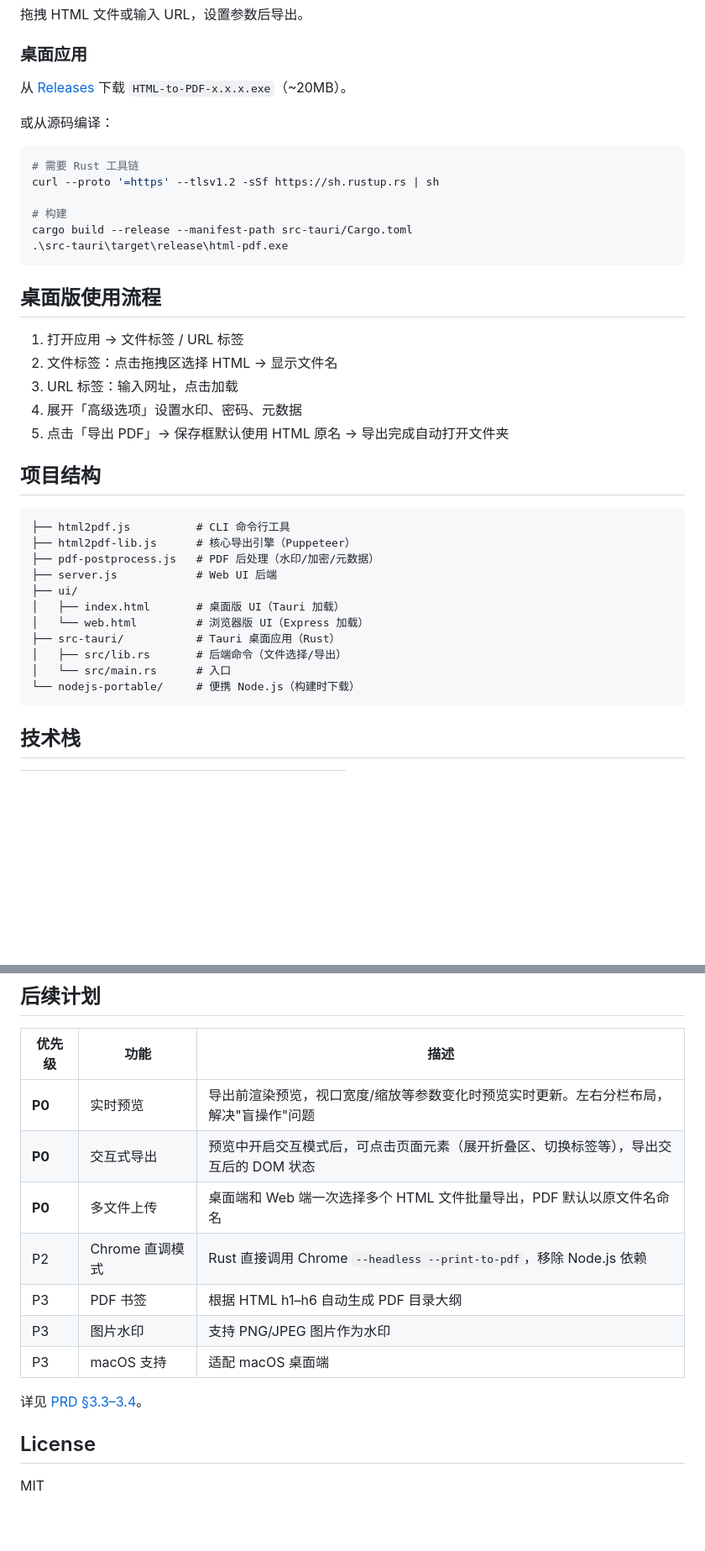
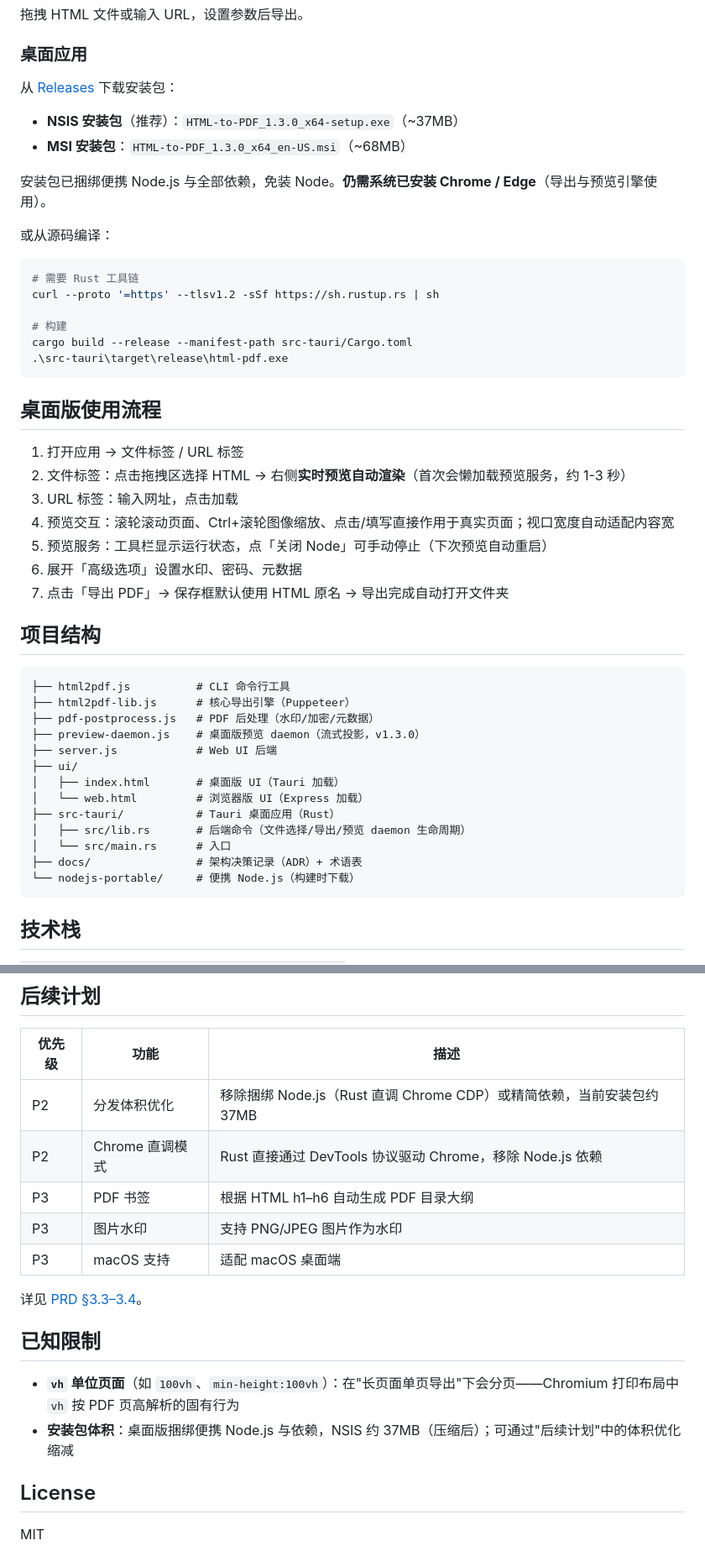
Before and after one commit to Raaain9527/html-pdf, a Markdown page: README.md, 2 parts joined by grey strips. Shown at 84% size. Drawn GitHub-style; blank space fills up the shorter version.

Commit message:
docs: update README for v1.3.0 — streaming preview features, installer sizes, usage flow, project structure, known limitations

````diff
--- a/README.md
+++ b/README.md
@@ -59,7 +67,12 @@ npm run ui
 
 ### 桌面应用
 
-从 [Releases](https://github.com/Raaain9527/html-pdf/releases) 下载 `HTML-to-PDF-x.x.x.exe`（~20MB）。
+从 [Releases](https://github.com/Raaain9527/html-pdf/releases) 下载安装包：
+
+- **NSIS 安装包**（推荐）：`HTML-to-PDF_1.3.0_x64-setup.exe`（~37MB）
+- **MSI 安装包**：`HTML-to-PDF_1.3.0_x64_en-US.msi`（~68MB）
+
+安装包已捆绑便携 Node.js 与全部依赖，免装 Node。**仍需系统已安装 Chrome / Edge**（导出与预览引擎使用）。
 
 或从源码编译：
 
@@ -75,10 +88,12 @@ cargo build --release --manifest-path src-tauri/Cargo.toml
 ## 桌面版使用流程
 
 1. 打开应用 → 文件标签 / URL 标签
-2. 文件标签：点击拖拽区选择 HTML → 显示文件名
+2. 文件标签：点击拖拽区选择 HTML → 右侧**实时预览自动渲染**（首次会懒加载预览服务，约 1-3 秒）
 3. URL 标签：输入网址，点击加载
-4. 展开「高级选项」设置水印、密码、元数据
-5. 点击「导出 PDF」→ 保存框默认使用 HTML 原名 → 导出完成自动打开文件夹
+4. 预览交互：滚轮滚动页面、Ctrl+滚轮图像缩放、点击/填写直接作用于真实页面；视口宽度自动适配内容宽
+5. 预览服务：工具栏显示运行状态，点「关闭 Node」可手动停止（下次预览自动重启）
+6. 展开「高级选项」设置水印、密码、元数据
+7. 点击「导出 PDF」→ 保存框默认使用 HTML 原名 → 导出完成自动打开文件夹
 
 ## 项目结构
 
@@ -86,13 +101,15 @@ cargo build --release --manifest-path src-tauri/Cargo.toml
 ├── html2pdf.js          # CLI 命令行工具
 ├── html2pdf-lib.js      # 核心导出引擎（Puppeteer）
 ├── pdf-postprocess.js   # PDF 后处理（水印/加密/元数据）
+├── preview-daemon.js    # 桌面版预览 daemon（流式投影，v1.3.0）
 ├── server.js            # Web UI 后端
 ├── ui/
 │   ├── index.html       # 桌面版 UI（Tauri 加载）
 │   └── web.html         # 浏览器版 UI（Express 加载）
 ├── src-tauri/           # Tauri 桌面应用（Rust）
-│   ├── src/lib.rs       # 后端命令（文件选择/导出）
+│   ├── src/lib.rs       # 后端命令（文件选择/导出/预览 daemon 生命周期）
 │   └── src/main.rs      # 入口
+├── docs/                # 架构决策记录（ADR）+ 术语表
 └── nodejs-portable/     # 便携 Node.js（构建时下载）
 ```
 
@@ -110,16 +127,19 @@ cargo build --release --manifest-path src-tauri/Cargo.toml
 
 | 优先级 | 功能 | 描述 |
 |------|------|------|
-| **P0** | 实时预览 | 导出前渲染预览，视口宽度/缩放等参数变化时预览实时更新。左右分栏布局，解决"盲操作"问题 |
-| **P0** | 交互式导出 | 预览中开启交互模式后，可点击页面元素（展开折叠区、切换标签等），导出交互后的 DOM 状态 |
-| **P0** | 多文件上传 | 桌面端和 Web 端一次选择多个 HTML 文件批量导出，PDF 默认以原文件名命名 |
-| P2 | Chrome 直调模式 | Rust 直接调用 Chrome `--headless --print-to-pdf`，移除 Node.js 依赖 |
+| P2 | 分发体积优化 | 移除捆绑 Node.js（Rust 直调 Chrome CDP）或精简依赖，当前安装包约 37MB |
+| P2 | Chrome 直调模式 | Rust 直接通过 DevTools 协议驱动 Chrome，移除 Node.js 依赖 |
 | P3 | PDF 书签 | 根据 HTML h1–h6 自动生成 PDF 目录大纲 |
 | P3 | 图片水印 | 支持 PNG/JPEG 图片作为水印 |
 | P3 | macOS 支持 | 适配 macOS 桌面端 |
 
 详见 [PRD §3.3–3.4](./PRD.md)。
 
+## 已知限制
+
+- **`vh` 单位页面**（如 `100vh`、`min-height:100vh`）：在"长页面单页导出"下会分页——Chromium 打印布局中 `vh` 按 PDF 页高解析的固有行为
+- **安装包体积**：桌面版捆绑便携 Node.js 与依赖，NSIS 约 37MB（压缩后）；可通过"后续计划"中的体积优化缩减
+
 ## License
 
 MIT
````
Also changed, not shown: other parts of README.md (+8 -0 lines).
